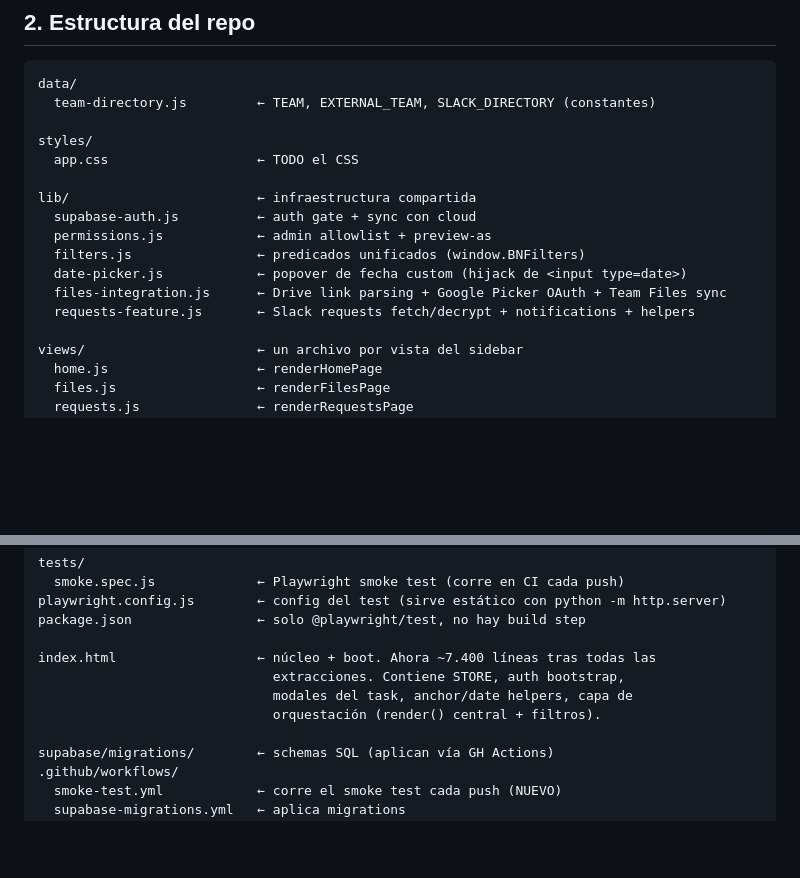
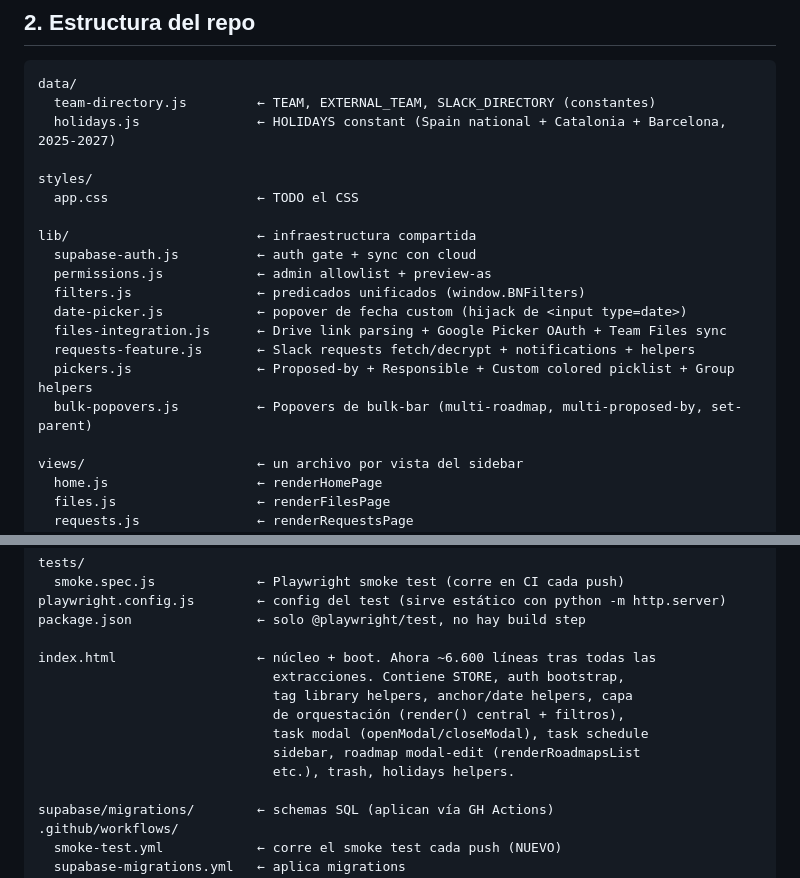
Before and after one commit to BooklineBerni/team-navigator, a Markdown page: CLAUDE.md, 2 parts joined by grey strips. GitHub-like rendering; blank space fills up the shorter version.

Commit message:
Update CLAUDE.md con extracciones recientes
- Anyade data/holidays.js, lib/pickers.js, lib/bulk-popovers.js al
  layout del repo
- Actualiza el conteo aproximado de lineas de index.html (~6.600)
- Lista lo que sigue dentro de index.html con mas detalle (tag library,
  task modal, schedule sidebar, roadmap modal-edit, trash, holidays
  helpers, anchor/date helpers)

````diff
--- a/CLAUDE.md
+++ b/CLAUDE.md
@@ -25,6 +25,7 @@ Auth con Google vía Supabase. Datos persistidos en `localStorage` + sync a
 ```
 data/
   team-directory.js         ← TEAM, EXTERNAL_TEAM, SLACK_DIRECTORY (constantes)
+  holidays.js               ← HOLIDAYS constant (Spain national + Catalonia + Barcelona, 2025-2027)
 
 styles/
   app.css                   ← TODO el CSS
@@ -36,6 +37,8 @@ lib/                        ← infraestructura compartida
   date-picker.js            ← popover de fecha custom (hijack de <input type=date>)
   files-integration.js      ← Drive link parsing + Google Picker OAuth + Team Files sync
   requests-feature.js       ← Slack requests fetch/decrypt + notifications + helpers
+  pickers.js                ← Proposed-by + Responsible + Custom colored picklist + Group helpers
+  bulk-popovers.js          ← Popovers de bulk-bar (multi-roadmap, multi-proposed-by, set-parent)
 
 views/                      ← un archivo por vista del sidebar
   home.js                   ← renderHomePage
@@ -59,10 +62,13 @@ tests/
 playwright.config.js        ← config del test (sirve estático con python -m http.server)
 package.json                ← solo @playwright/test, no hay build step
 
-index.html                  ← núcleo + boot. Ahora ~7.400 líneas tras todas las
+index.html                  ← núcleo + boot. Ahora ~6.600 líneas tras todas las
                               extracciones. Contiene STORE, auth bootstrap,
-                              modales del task, anchor/date helpers, capa de
-                              orquestación (render() central + filtros).
+                              tag library helpers, anchor/date helpers, capa
+                              de orquestación (render() central + filtros),
+                              task modal (openModal/closeModal), task schedule
+                              sidebar, roadmap modal-edit (renderRoadmapsList
+                              etc.), trash, holidays helpers.
 
 supabase/migrations/        ← schemas SQL (aplican vía GH Actions)
 .github/workflows/
````
